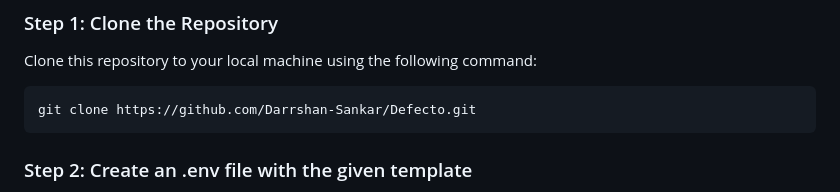
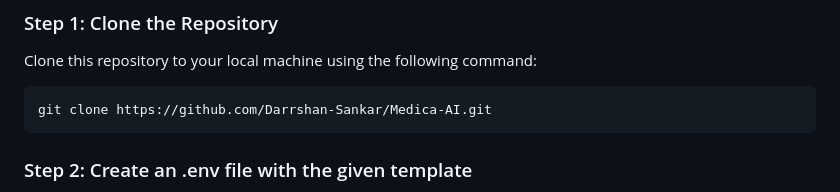
Before and after one commit to Darrshan-Sankar/Medica-AI, a Markdown page: README.md, the part around the change. Rendered like a GitHub page.

````diff
--- a/README.md
+++ b/README.md
@@ -75,7 +75,7 @@ Before setting up Medica, ensure you have completed the following prerequisites:
 Clone this repository to your local machine using the following command:
 
 ```bash
-git clone https://github.com/Darrshan-Sankar/Defecto.git
+git clone https://github.com/Darrshan-Sankar/Medica-AI.git
 ```
 
 ### Step 2: Create an .env file with the given template
````
